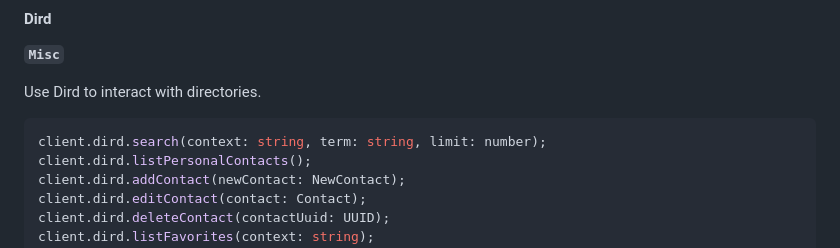
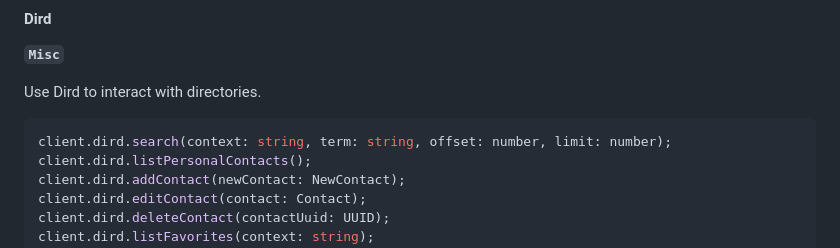
Before and after one commit to wazo-platform/wazo-js-sdk, a Markdown page: README.md, the part around the change. GitHub-like rendering.

Commit message:
doc: offset param

````diff
--- a/README.md
+++ b/README.md
@@ -833,7 +833,7 @@ client.confd.listApplications();
 
 Use Dird to interact with directories.
 ```js
-client.dird.search(context: string, term: string, limit: number);
+client.dird.search(context: string, term: string, offset: number, limit: number);
 client.dird.listPersonalContacts();
 client.dird.addContact(newContact: NewContact);
 client.dird.editContact(contact: Contact);
````
